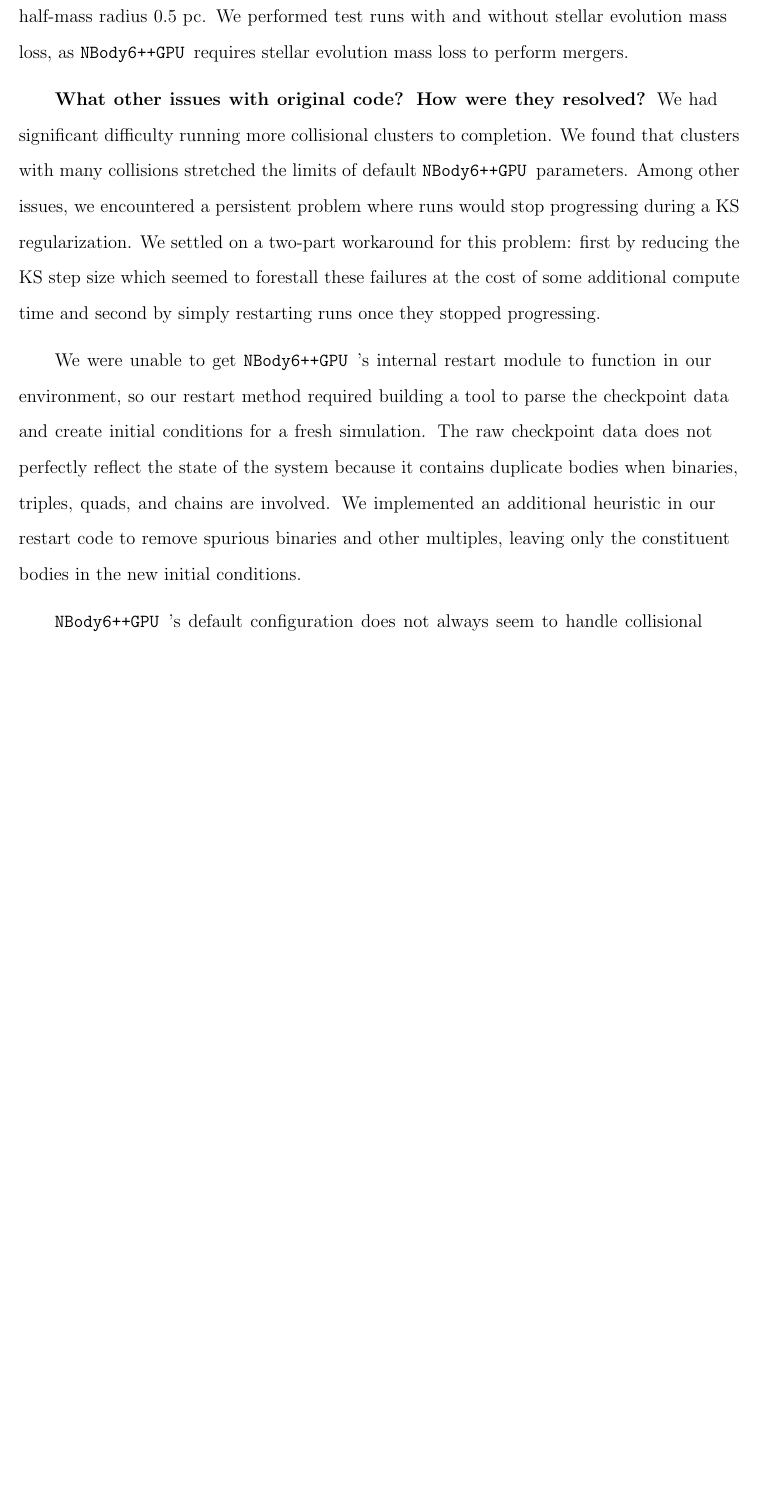
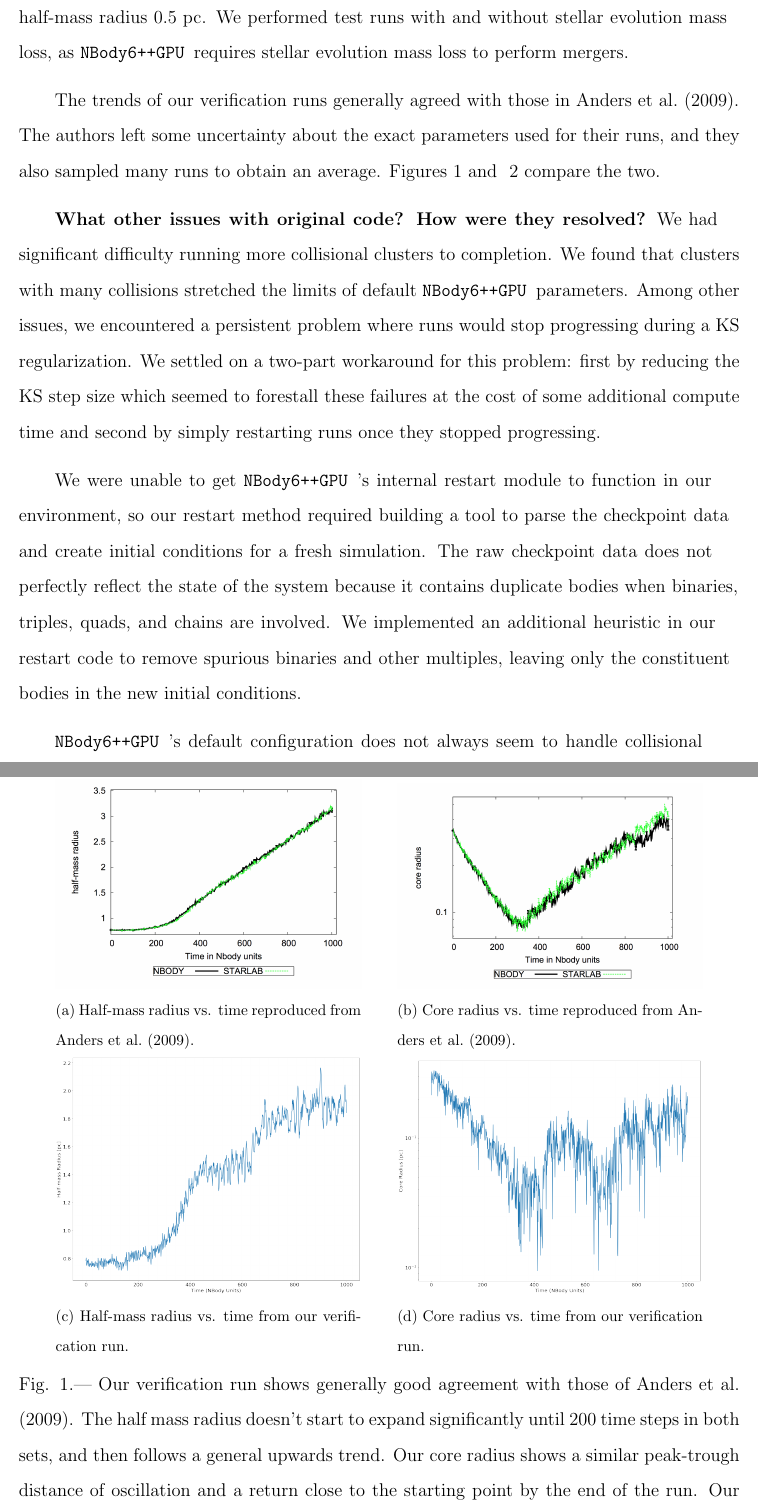
Before and after one commit to efrubin/thesis-writeup, a LaTeX paper (main.tex): part of page 7 of 10 before the commit and two parts of pages 7 and 8 of 14 after it, the two joined at a grey line, cut so that both start at the same text, the shorter picture padded with empty space. The pictures show the PDF file main.pdf that the author committed with the source.

Commit message:
add some more plots

```diff
--- a/main.tex
+++ b/main.tex
@@ -97,6 +100,36 @@ In an effort to increase the speed of our simulations by spending less time in K
 \textbf{How was verification performed?}
 \citet{2009Anders, 2012Anders} perform comparisons between \texttt{NBody4} of \citet{1999Aarseth} and \texttt{Starlab} environment.  In order to verify our installation of \nbody we repeated the tests from \citet{2009Anders}.  We used \texttt{McLuster} to generate similar initial conditions to the ones used in their test. Our verification clusters consist of 1024 $1 \Msun$ stars, distributed in a Plummer profile with initial half-mass radius $0.5 \pc$.  We performed test runs with and without stellar evolution mass loss, as \nbody requires stellar evolution mass loss to perform mergers.
 
+The trends of our verification runs generally agreed with those in \citet{2009Anders}.  The authors left some uncertainty about the exact parameters used for their runs, and they also sampled many runs to obtain an average. Figures~\ref{fig:verifications1} and ~\ref{fig:verifications2} compare the two.
+
+\begin{figure}%
+    \centering
+     \subfloat[Half-mass radius vs. time reproduced from \citet{2009Anders}.]{{\includegraphics[width = 7cm]{AndersHalfRadius}}}%
+    \qquad
+    \subfloat[Core radius vs. time reproduced from \citet{2009Anders}.]{{\includegraphics[width = 7cm]{AndersCoreRadius}}}%
+    \qquad
+    \subfloat[Half-mass radius vs. time from our verification run.]{{\includegraphics[width = 7cm]{VerifyHalfRadius}}}%
+    \qquad
+    \subfloat[Core radius vs. time from our verification run.]{{\includegraphics[width = 7cm]{VerifyCoreRadius}}}%
+    \caption{Our verification run shows generally good agreement with those of \citet{2009Anders}.  The half mass radius doesn't start to expand significantly until $200$ time steps in both sets, and then follows a general upwards trend.  Our core radius shows a similar peak-trough distance of oscillation and a return close to the starting point by the end of the run.
+    Our result appears to oscillate more because we show a single run instead of an entire sample. }
+    \label{fig:verifications1}
+\end{figure}
+
+\begin{figure}%
+    \centering
+     \subfloat[Kinetic energy vs. time reproduced from \citet{2009Anders}.]{{\includegraphics[width = 7cm]{AndersKinetic}}}%
+    \qquad
+    \subfloat[Potential energy vs. time reproduced from \citet{2009Anders}.]{{\includegraphics[width = 7cm]{AndersPotential}}}%
+    \qquad
+    \subfloat[Kinetic energy vs. time from our verification run.]{{\includegraphics[width = 7cm]{VerifyKinetic}}}%
+    \qquad
+    \subfloat[Potential energy vs. time from our verification run.]{{\includegraphics[width = 7cm]{VerifyPotential}}}%
+    \caption{We see the same general trend with kinetic and potential energy from our verification run, although the kinetic energy from our run seems to end up lower than that of \citet{2009Anders}.  This is where there is also the greatest divergence between \texttt{NBODY4} and \texttt{Starlab}, so it's possible that changes in between \texttt{NBODY4} and \nbody account for this difference.}
+    \label{fig:verifications2}
+\end{figure}
+
+
 \textbf{What other issues with original code?  How were they resolved?}
 We had significant difficulty running more collisional clusters to completion.  We found that clusters with many collisions stretched the limits of default \nbody parameters.  Among other issues, we encountered a persistent problem where runs would stop progressing during a KS regularization.  We settled on a two-part workaround for this problem: first by reducing the KS step size which seemed to forestall these failures at the cost of some additional compute time and second by simply restarting runs once they stopped progressing.
 
@@ -106,3 +139,4 @@ We were unable to get \nbody's internal restart module to function in our enviro
 
 \section{Results} \label{Results}
 
+\begin{sidewaysfigure}[ht]
```
Also changed, not shown: ref.bib (+11 -0 lines), graphics/JobProgress.pdf, graphics/VerifyCore.png (added), graphics/VerifyCoreRadius.png (added), graphics/VerifyHalfRadius.png (added), graphics/VerifyKinetic.png (added), graphics/VerifyPotential.png (added), graphics/kplot.pdf (added), graphics/paramspace.png (added), main.pdf, main.tex (19 more changed lines).
